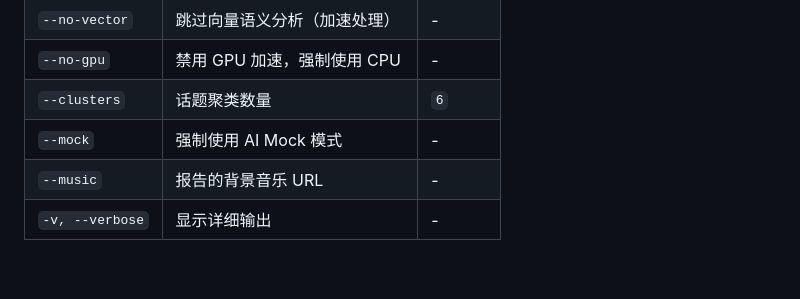
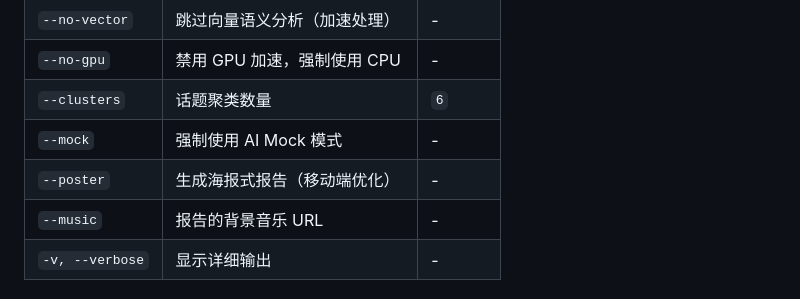
Before and after one commit to bytedo/wechat-year-summary-report, a Markdown page: README.md, the part around the change. GitHub-like rendering; blank space fills up the shorter version.

Commit message:
docs: add --poster argument to README

```diff
--- a/README.md
+++ b/README.md
@@ -113,6 +113,7 @@ python main.py data/chat_export.json
 | `--no-gpu`      | 禁用 GPU 加速，强制使用 CPU  | -        |
 | `--clusters`    | 话题聚类数量                 | `6`      |
 | `--mock`        | 强制使用 AI Mock 模式        | -        |
+| `--poster`      | 生成海报式报告（移动端优化） | -        |
 | `--music`       | 报告的背景音乐 URL           | -        |
 | `-v, --verbose` | 显示详细输出                 | -        |
 
```
